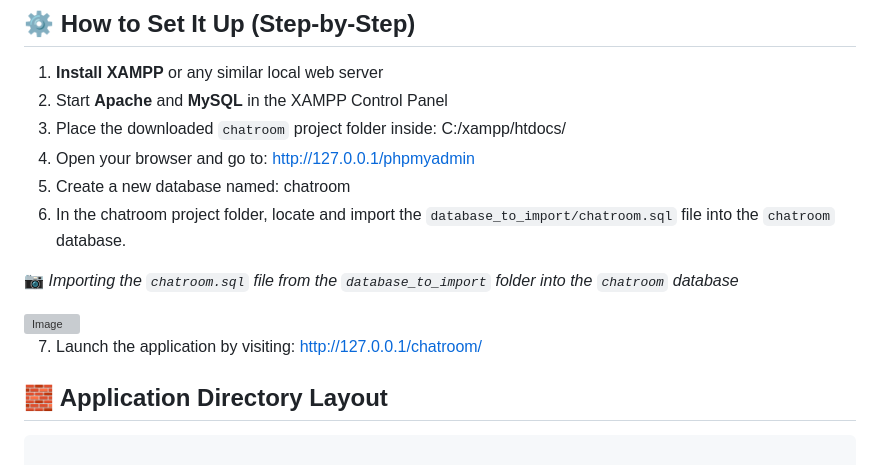
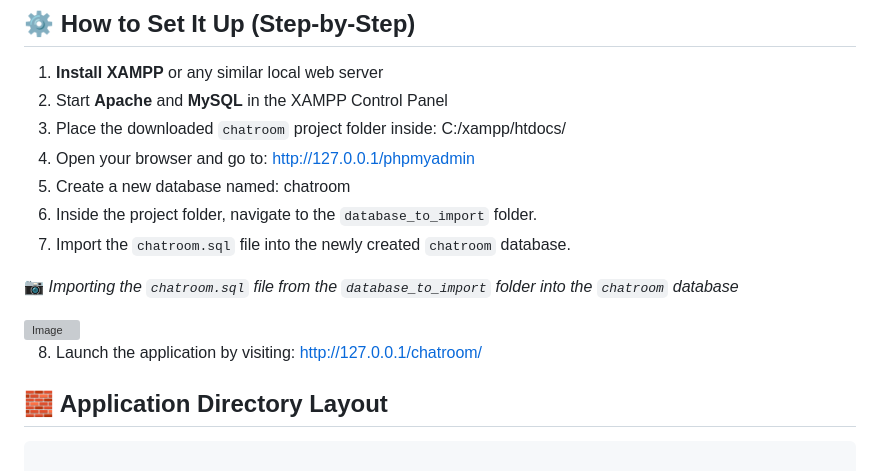
Before and after one commit to Ravindu-Denuwan-Godage/Chatroom, a Markdown page: README.md, the part around the change. GitHub-like rendering; grey boxes are pictures that could not be loaded.

```diff
--- a/README.md
+++ b/README.md
@@ -82,14 +82,15 @@ The app uses a **MySQL database** named `chatroom`, containing the following tab
 3. Place the downloaded `chatroom` project folder inside: C:/xampp/htdocs/
 4. Open your browser and go to: http://127.0.0.1/phpmyadmin
 5. Create a new database named: chatroom
-6. In the chatroom project folder, locate and import the `database_to_import/chatroom.sql` file into the `chatroom` database.
+6. Inside the project folder, navigate to the `database_to_import` folder.
+7. Import the `chatroom.sql` file into the newly created `chatroom` database.
 
 📷 _Importing the `chatroom.sql` file from the `database_to_import` folder into the `chatroom` database_
 
 <img width="1793" height="948" alt="Image" src="https://github.com/user-attachments/assets/a9a4a964-aec1-4ab3-8396-c2c2125ee155" />
 &nbsp;
 
-7. Launch the application by visiting: http://127.0.0.1/chatroom/
+8. Launch the application by visiting: http://127.0.0.1/chatroom/
 
 ## 🧱 Application Directory Layout
 
```
